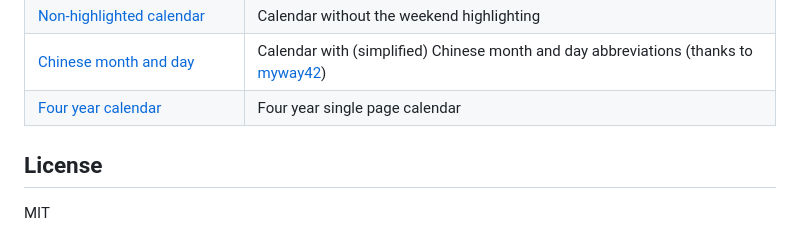
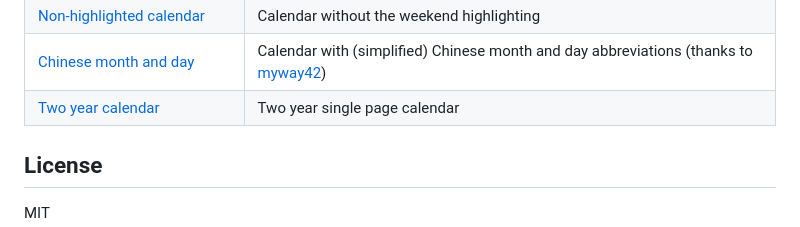
Before and after one commit to abetusk/neatocal, a Markdown page: README.md, the part around the change. Rendered like a GitHub page.

Commit message:
two year for real this time

```diff
--- a/README.md
+++ b/README.md
@@ -43,7 +43,7 @@ The above parameter list is versatile enough to many options for display. Below
 | Half Page [left](https://abetusk.github.io/neatcal?n_month=6) and [right](https://abetusk.github.io/neatcal?start_month=6&n_month=6) calendars | Two half page (6 months) calendars |
 | [Non-highlighted calendar](https://abetusk.github.io/neatcal?highlight_color=fff) | Calendar without the weekend highlighting |
 | [Chinese month and day](https://abetusk.github.io/neatcal/?month_code=1%E6%9C%88,2%E6%9C%88,3%E6%9C%88,4%E6%9C%88,5%E6%9C%88,6%E6%9C%88,7%E6%9C%88,8%E6%9C%88,9%E6%9C%88,10%E6%9C%88,11%E6%9C%88,12%E6%9C%88&weekday_code=%E6%97%A5,%E4%B8%80,%E4%BA%8C,%E4%B8%89,%E5%9B%9B,%E4%BA%94,%E5%85%AD) | Calendar with (simplified) Chinese month and day abbreviations (thanks to [myway42](https://github.com/myway42/calendar)) |
-| [Four year calendar](https://abetusk.github.io/neatcal?n_month=48) | Four year single page calendar |
+| [Two year calendar](https://abetusk.github.io/neatcal?n_month=24) | Two year single page calendar |
 
 License
 ---
```
